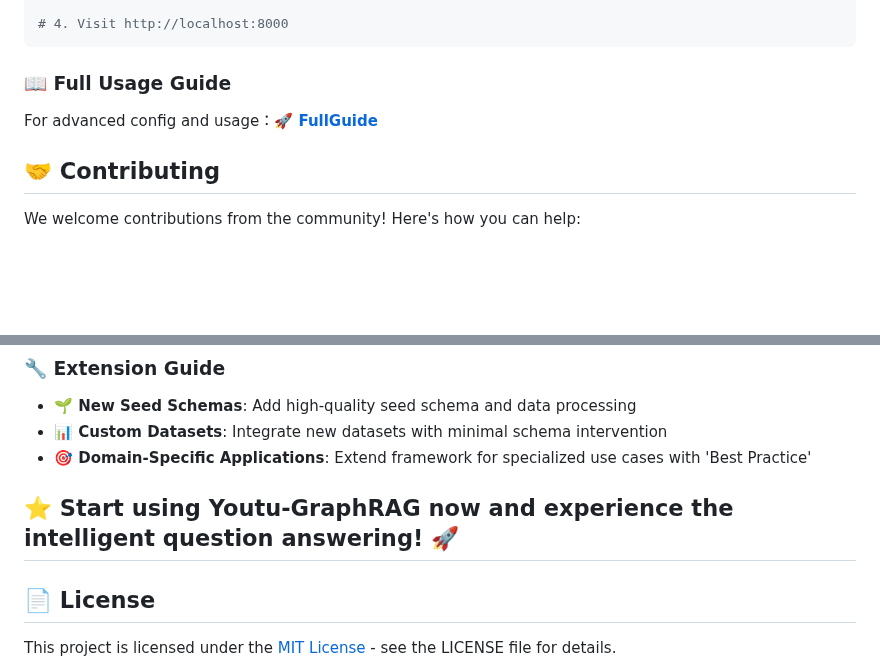
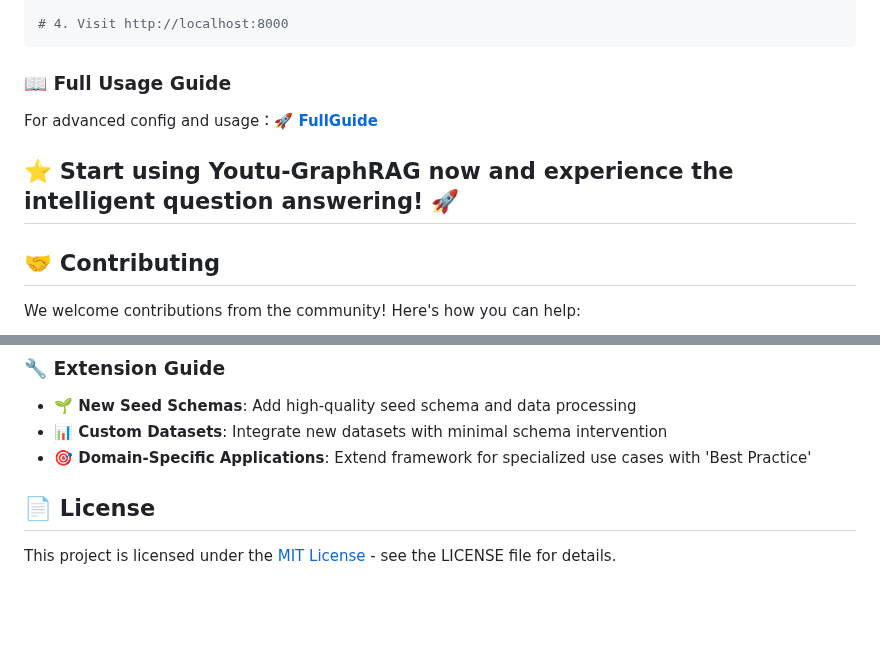
Before and after one commit to everyoneelse/youtu-graphrag, a Markdown page: README.md, 2 parts joined by grey strips. Rendered like a GitHub page; blank space fills up the shorter version.

```diff
--- a/README.md
+++ b/README.md
@@ -200,6 +200,8 @@ docker run -d -p 8000:8000 youtu_graphrag:v1
 ### 📖 Full Usage Guide
 For advanced config and usage：[**🚀 FullGuide**](FULLGUIDE.md)
 
+## ⭐ **Start using Youtu-GraphRAG now and experience the intelligent question answering!** 🚀
+
 ## 🤝 Contributing
 
 We welcome contributions from the community! Here's how you can help:
@@ -216,7 +218,6 @@ We welcome contributions from the community! Here's how you can help:
 - **📊 Custom Datasets**: Integrate new datasets with minimal schema intervention
 - **🎯 Domain-Specific Applications**: Extend framework for specialized use cases with 'Best Practice'
 
-## ⭐ **Start using Youtu-GraphRAG now and experience the intelligent question answering!** 🚀
 
 ## 📄 License
 
```
